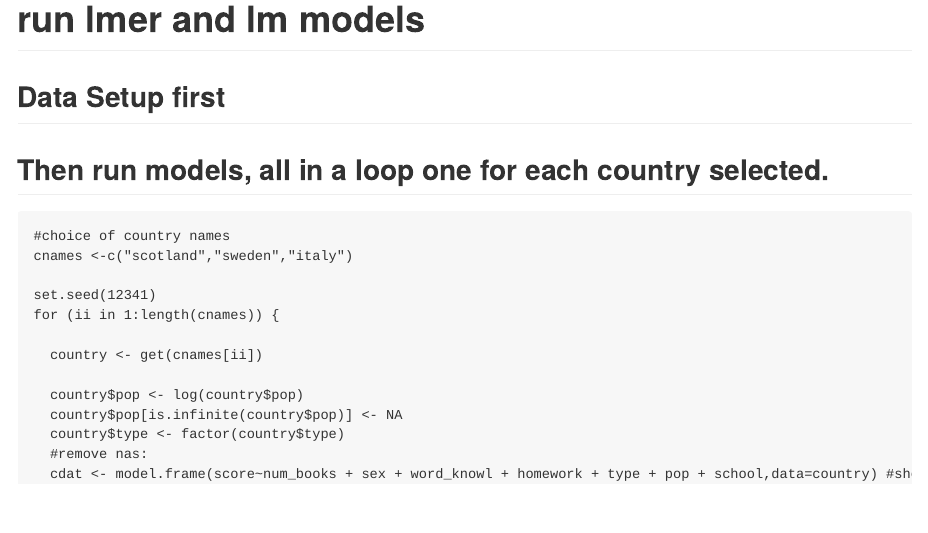
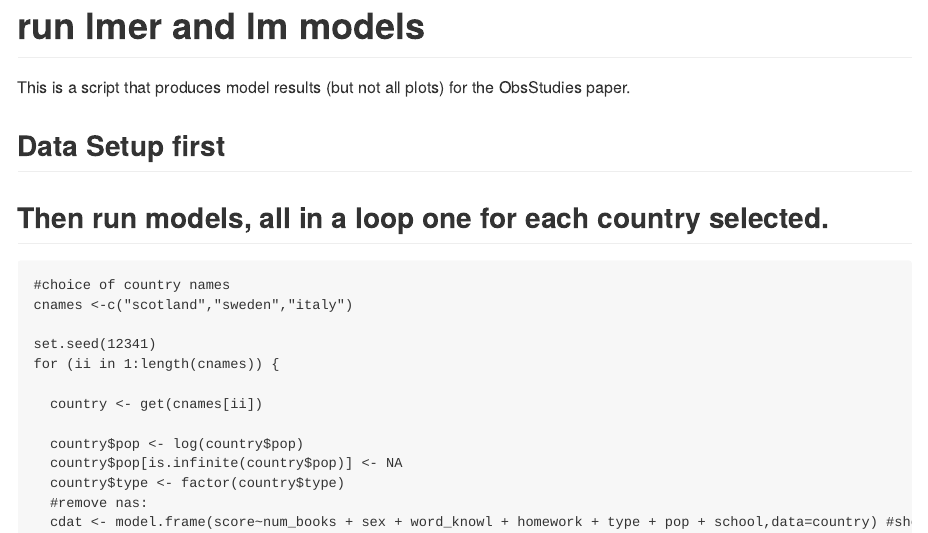
Before and after one commit to priism-center/pre-CRAN, an R Markdown document (compBiasMLM/ObsStudiesReplic.Rmd): the page in a window 1100 px wide, from its top. The pictures show the output file compBiasMLM/ObsStudiesReplic.md that the author committed with the source, drawn offline in the style of GitHub.

Commit message:
minor adds

````diff
--- a/compBiasMLM/ObsStudiesReplic.Rmd
+++ b/compBiasMLM/ObsStudiesReplic.Rmd
@@ -36,6 +36,9 @@ if (!exists('scotland')) load("ObsStudies_IEA.RData")
 ```
 
 # run lmer and lm models
+
+This is a script that produces model results (but not all plots) for the ObsStudies paper.
+
 ## Data Setup first
 ## Then run models, all in a loop one for each country selected.
 
````
Also changed, not shown: compBiasMLM/ObsStudiesReplic.md, 2 other files.
